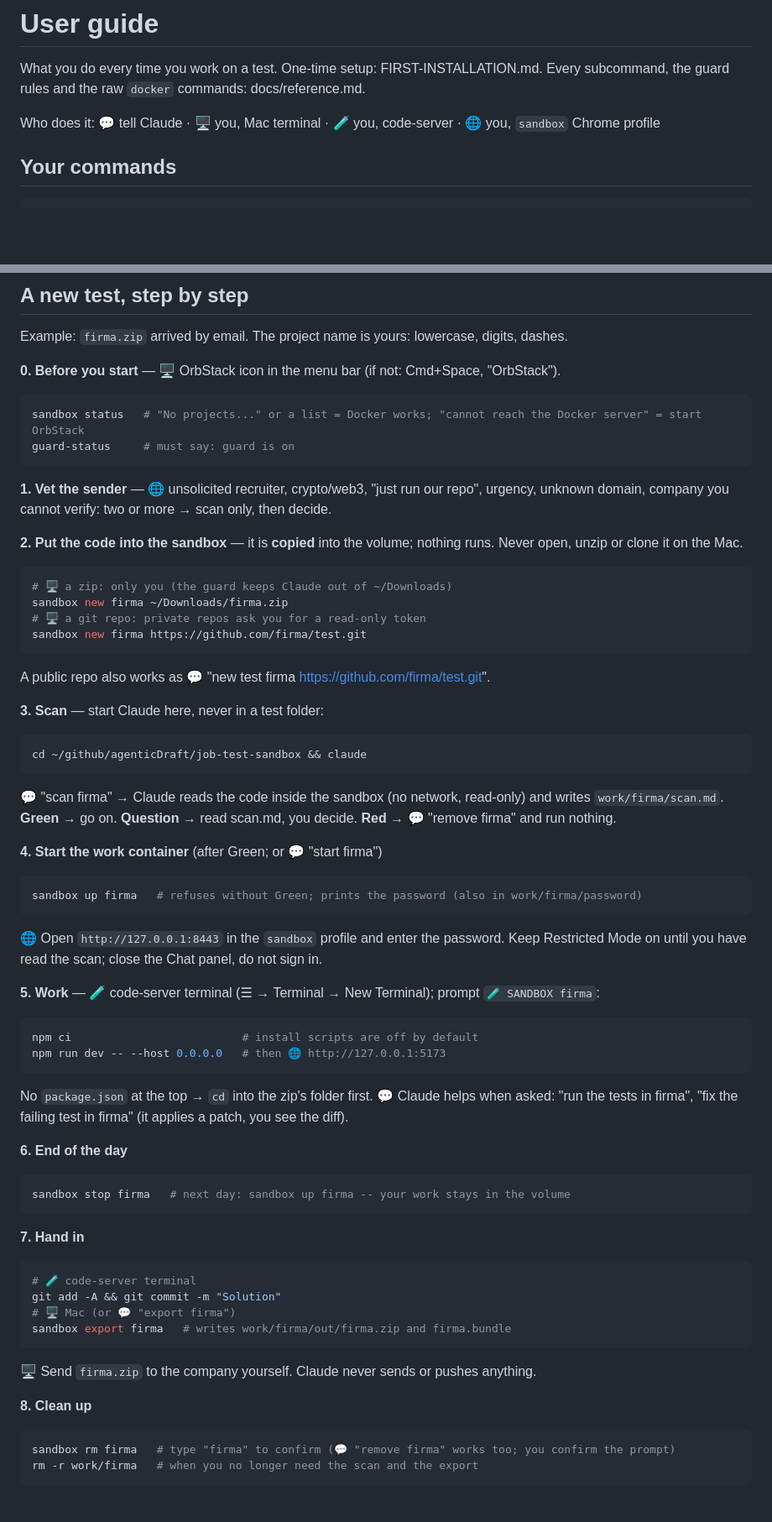
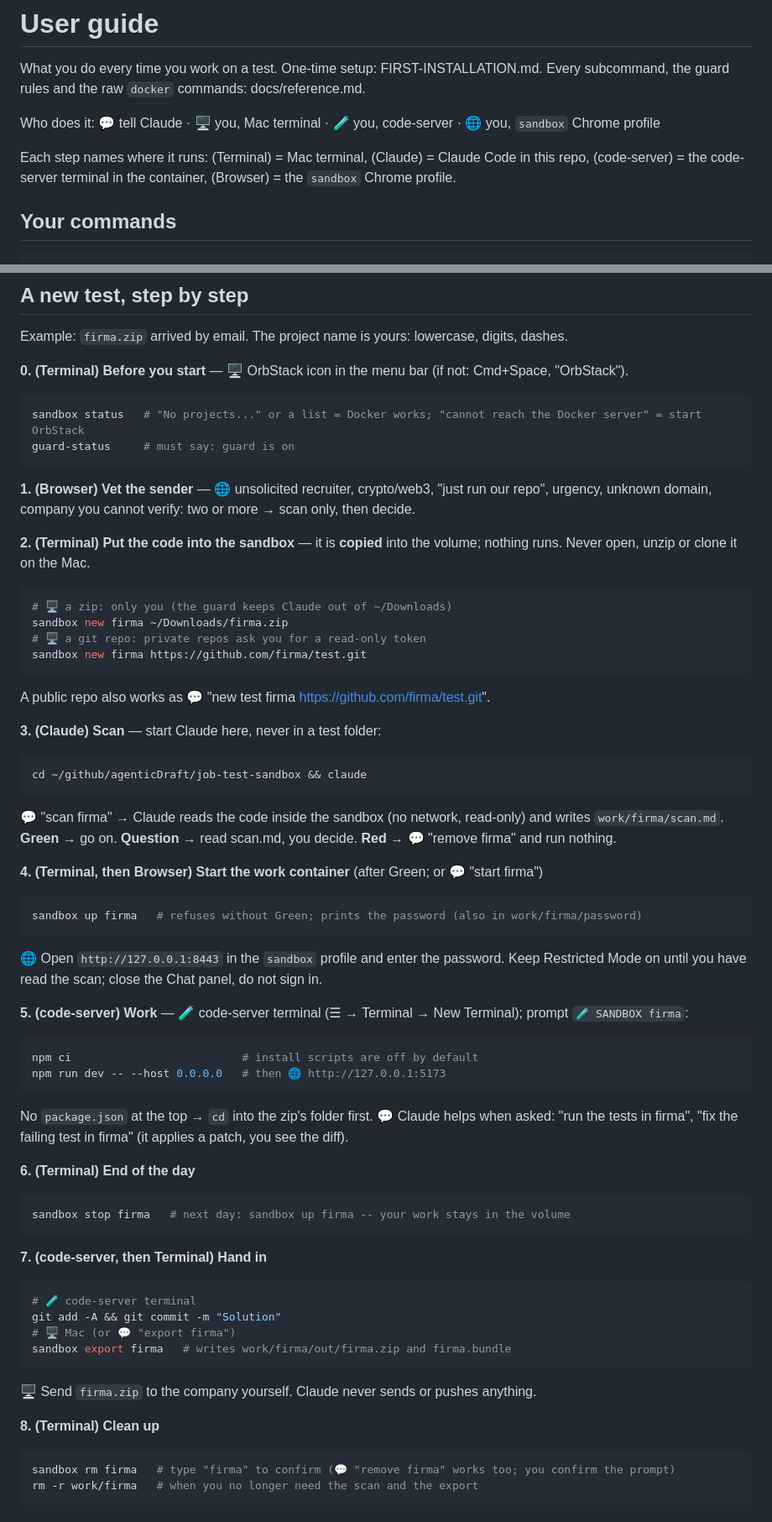
Before and after one commit to agenticDraft/job-test-sandbox, a Markdown page: USER-GUIDE.md, 2 parts joined by grey strips. Shown at 84% size. GitHub-like rendering; blank space fills up the shorter version.

Commit message:
Update USER-GUIDE.md to clarify command context and steps for using the sandbox

````diff
--- a/USER-GUIDE.md
+++ b/USER-GUIDE.md
@@ -4,6 +4,9 @@ What you do every time you work on a test. One-time setup: FIRST-INSTALLATION.md
 subcommand, the guard rules and the raw `docker` commands: docs/reference.md.
 
 Who does it: 💬 tell Claude · 🖥 you, Mac terminal · 🧪 you, code-server · 🌐 you, `sandbox` Chrome profile
+
+Each step names where it runs: (Terminal) = Mac terminal, (Claude) = Claude Code in this repo,
+(code-server) = the code-server terminal in the container, (Browser) = the `sandbox` Chrome profile.
 
 ## Your commands
 
@@ -41,17 +44,17 @@ If Claude Code's `!` does not know `guard-on`:
 
 Example: `firma.zip` arrived by email. The project name is yours: lowercase, digits, dashes.
 
-**0. Before you start** — 🖥 OrbStack icon in the menu bar (if not: Cmd+Space, "OrbStack").
+**0. (Terminal) Before you start** — 🖥 OrbStack icon in the menu bar (if not: Cmd+Space, "OrbStack").
 
 ```bash
 sandbox status   # "No projects..." or a list = Docker works; "cannot reach the Docker server" = start OrbStack
 guard-status     # must say: guard is on
 ```
 
-**1. Vet the sender** — 🌐 unsolicited recruiter, crypto/web3, "just run our repo", urgency,
+**1. (Browser) Vet the sender** — 🌐 unsolicited recruiter, crypto/web3, "just run our repo", urgency,
 unknown domain, company you cannot verify: two or more → scan only, then decide.
 
-**2. Put the code into the sandbox** — it is **copied** into the volume; nothing runs. Never
+**2. (Terminal) Put the code into the sandbox** — it is **copied** into the volume; nothing runs. Never
 open, unzip or clone it on the Mac.
 
 ```bash
@@ -63,7 +66,7 @@ sandbox new firma https://github.com/firma/test.git
 
 A public repo also works as 💬 "new test firma https://github.com/firma/test.git".
 
-**3. Scan** — start Claude here, never in a test folder:
+**3. (Claude) Scan** — start Claude here, never in a test folder:
 
 ```bash
 cd ~/github/agenticDraft/job-test-sandbox && claude
@@ -73,7 +76,7 @@ cd ~/github/agenticDraft/job-test-sandbox && claude
 `work/firma/scan.md`. **Green** → go on. **Question** → read scan.md, you decide. **Red** →
 💬 "remove firma" and run nothing.
 
-**4. Start the work container** (after Green; or 💬 "start firma")
+**4. (Terminal, then Browser) Start the work container** (after Green; or 💬 "start firma")
 
 ```bash
 sandbox up firma   # refuses without Green; prints the password (also in work/firma/password)
@@ -82,7 +85,7 @@ sandbox up firma   # refuses without Green; prints the password (also in work/fi
 🌐 Open `http://127.0.0.1:8443` in the `sandbox` profile and enter the password. Keep
 Restricted Mode on until you have read the scan; close the Chat panel, do not sign in.
 
-**5. Work** — 🧪 code-server terminal (☰ → Terminal → New Terminal); prompt `🧪 SANDBOX firma`:
+**5. (code-server) Work** — 🧪 code-server terminal (☰ → Terminal → New Terminal); prompt `🧪 SANDBOX firma`:
 
 ```bash
 npm ci                          # install scripts are off by default
@@ -92,13 +95,13 @@ npm run dev -- --host 0.0.0.0   # then 🌐 http://127.0.0.1:5173
 No `package.json` at the top → `cd` into the zip's folder first. 💬 Claude helps when asked:
 "run the tests in firma", "fix the failing test in firma" (it applies a patch, you see the diff).
 
-**6. End of the day**
+**6. (Terminal) End of the day**
 
 ```bash
 sandbox stop firma   # next day: sandbox up firma -- your work stays in the volume
 ```
 
-**7. Hand in**
+**7. (code-server, then Terminal) Hand in**
 
 ```bash
 # 🧪 code-server terminal
@@ -109,7 +112,7 @@ sandbox export firma   # writes work/firma/out/firma.zip and firma.bundle
 
 🖥 Send `firma.zip` to the company yourself. Claude never sends or pushes anything.
 
-**8. Clean up**
+**8. (Terminal) Clean up**
 
 ```bash
 sandbox rm firma   # type "firma" to confirm (💬 "remove firma" works too; you confirm the prompt)
````
